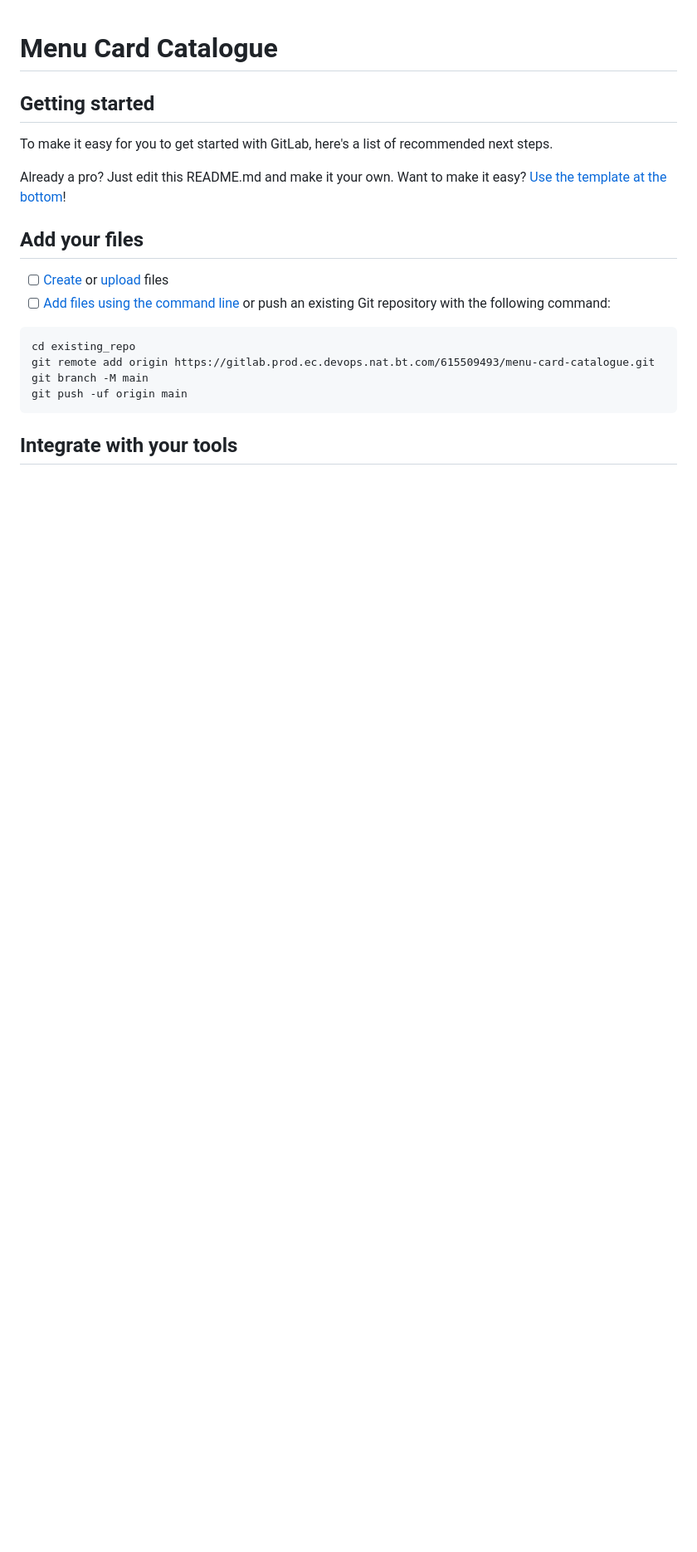
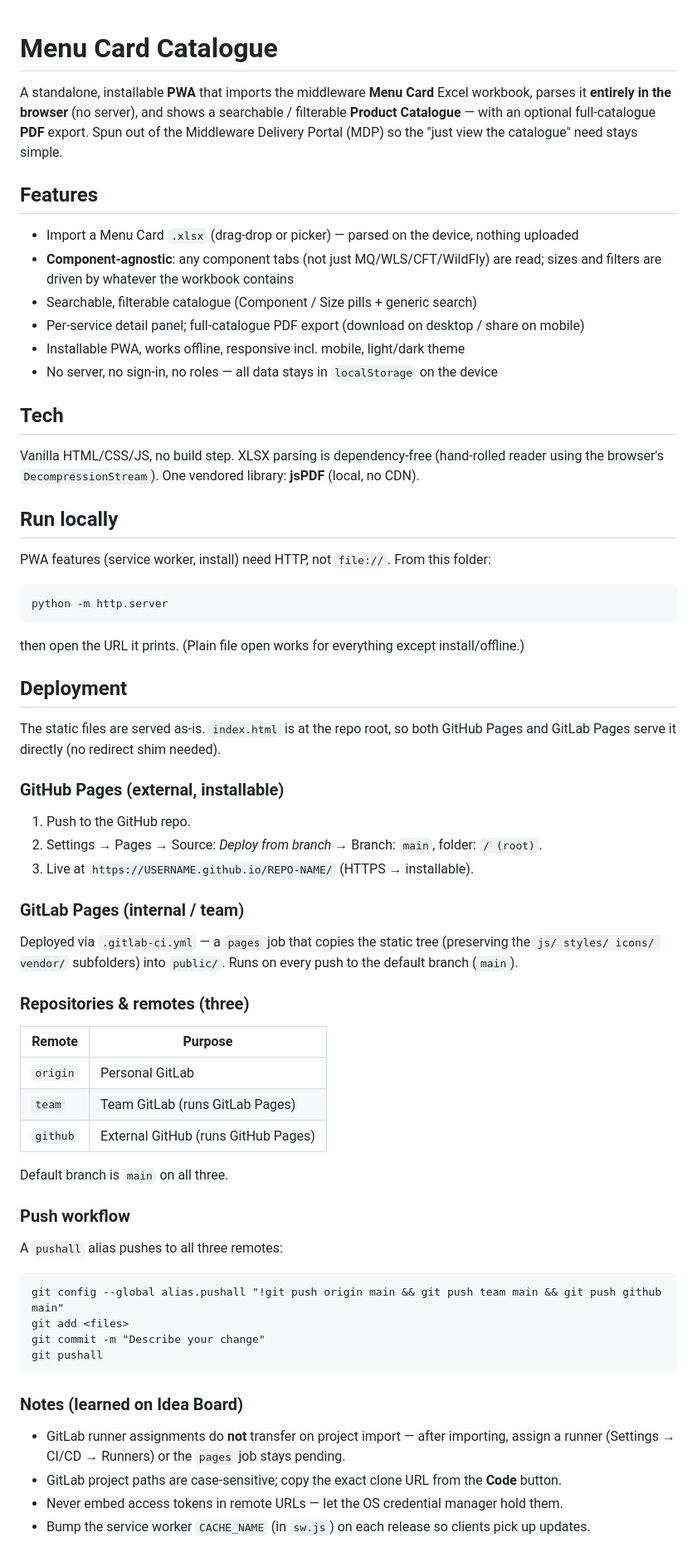
Before and after one commit to isaacgera/Menu-Card-Catalogue, a Markdown page: README.md, the part around one of its changes. Shown at 83% size. Drawn GitHub-style; blank space fills up the shorter version.

Commit message:
Add README with deployment + 3-remote setup

````diff
--- a/README.md
+++ b/README.md
@@ -1,24 +1,68 @@
 # Menu Card Catalogue
 
+A standalone, installable **PWA** that imports the middleware **Menu Card** Excel workbook,
+parses it **entirely in the browser** (no server), and shows a searchable / filterable
+**Product Catalogue** — with an optional full-catalogue **PDF** export. Spun out of the
+Middleware Delivery Portal (MDP) so the "just view the catalogue" need stays simple.
 
+## Features
+- Import a Menu Card `.xlsx` (drag-drop or picker) — parsed on the device, nothing uploaded
+- **Component-agnostic**: any component tabs (not just MQ/WLS/CFT/WildFly) are read; sizes and
+  filters are driven by whatever the workbook contains
+- Searchable, filterable catalogue (Component / Size pills + generic search)
+- Per-service detail panel; full-catalogue PDF export (download on desktop / share on mobile)
+- Installable PWA, works offline, responsive incl. mobile, light/dark theme
+- No server, no sign-in, no roles — all data stays in `localStorage` on the device
 
-## Getting started
+## Tech
+Vanilla HTML/CSS/JS, no build step. XLSX parsing is dependency-free (hand-rolled reader using
+the browser's `DecompressionStream`). One vendored library: **jsPDF** (local, no CDN).
 
-To make it easy for you to get started with GitLab, here's a list of recommended next steps.
+## Run locally
+PWA features (service worker, install) need HTTP, not `file://`. From this folder:
+```
+python -m http.server
+```
+then open the URL it prints. (Plain file open works for everything except install/offline.)
 
-Already a pro? Just edit this README.md and make it your own. Want to make it easy? [Use the template at the bottom](#editing-this-readme)!
+## Deployment
 
-## Add your files
+The static files are served as-is. `index.html` is at the repo root, so both GitHub Pages and
+GitLab Pages serve it directly (no redirect shim needed).
 
-- [ ] [Create](https://docs.gitlab.com/ee/user/project/repository/web_editor.html#create-a-file) or [upload](https://docs.gitlab.com/ee/user/project/repository/web_editor.html#upload-a-file) files
-- [ ] [Add files using the command line](https://docs.gitlab.com/topics/git/add_files/#add-files-to-a-git-repository) or push an existing Git repository with the following command:
+### GitHub Pages (external, installable)
+1. Push to the GitHub repo.
+2. Settings → Pages → Source: *Deploy from branch* → Branch: `main`, folder: `/ (root)`.
+3. Live at `https://USERNAME.github.io/REPO-NAME/` (HTTPS → installable).
 
+### GitLab Pages (internal / team)
+Deployed via `.gitlab-ci.yml` — a `pages` job that copies the static tree (preserving the
+`js/ styles/ icons/ vendor/` subfolders) into `public/`. Runs on every push to the default
+branch (`main`).
+
+### Repositories & remotes (three)
+
+| Remote    | Purpose                                   |
+|-----------|-------------------------------------------|
+| `origin`  | Personal GitLab                           |
+| `team`    | Team GitLab (runs GitLab Pages)           |
+| `github`  | External GitHub (runs GitHub Pages)       |
+
+Default branch is `main` on all three.
+
+### Push workflow
+A `pushall` alias pushes to all three remotes:
 ```
-cd existing_repo
-git remote add origin https://gitlab.prod.ec.devops.nat.bt.com/615509493/menu-card-catalogue.git
-git branch -M main
-git push -uf origin main
+git config --global alias.pushall "!git push origin main && git push team main && git push github main"
+git add <files>
+git commit -m "Describe your change"
+git pushall
 ```
 
-## Integrate with your tools
+### Notes (learned on Idea Board)
+- GitLab runner assignments do **not** transfer on project import — after importing, assign a
+  runner (Settings → CI/CD → Runners) or the `pages` job stays pending.
+- GitLab project paths are case-sensitive; copy the exact clone URL from the **Code** button.
+- Never embed access tokens in remote URLs — let the OS credential manager hold them.
+- Bump the service worker `CACHE_NAME` (in `sw.js`) on each release so clients pick up updates.
 
````
Also changed, not shown: other parts of README.md (+5 -68 lines).
